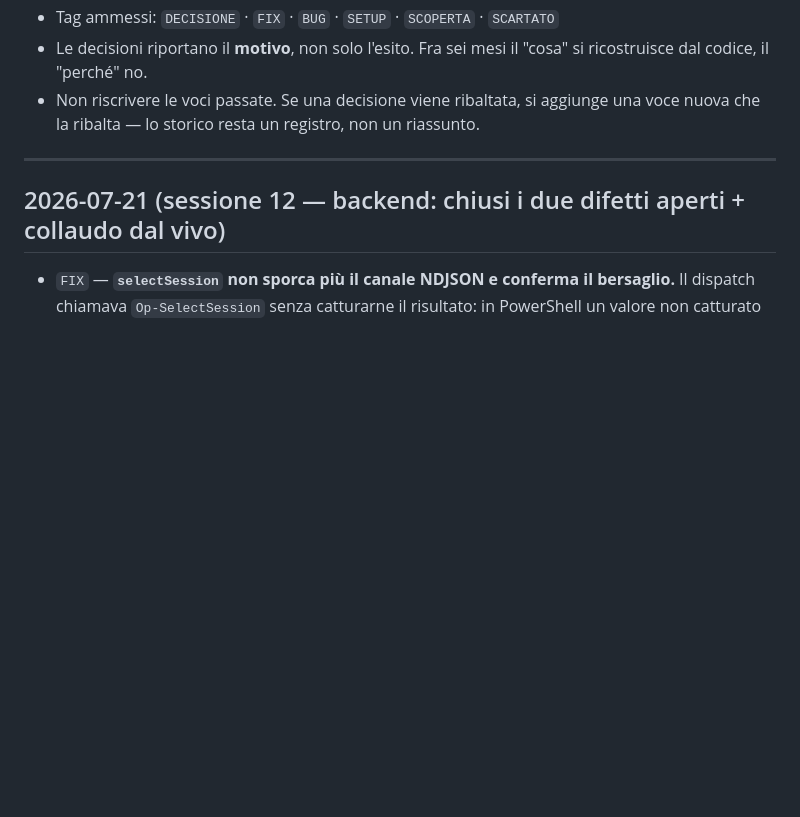
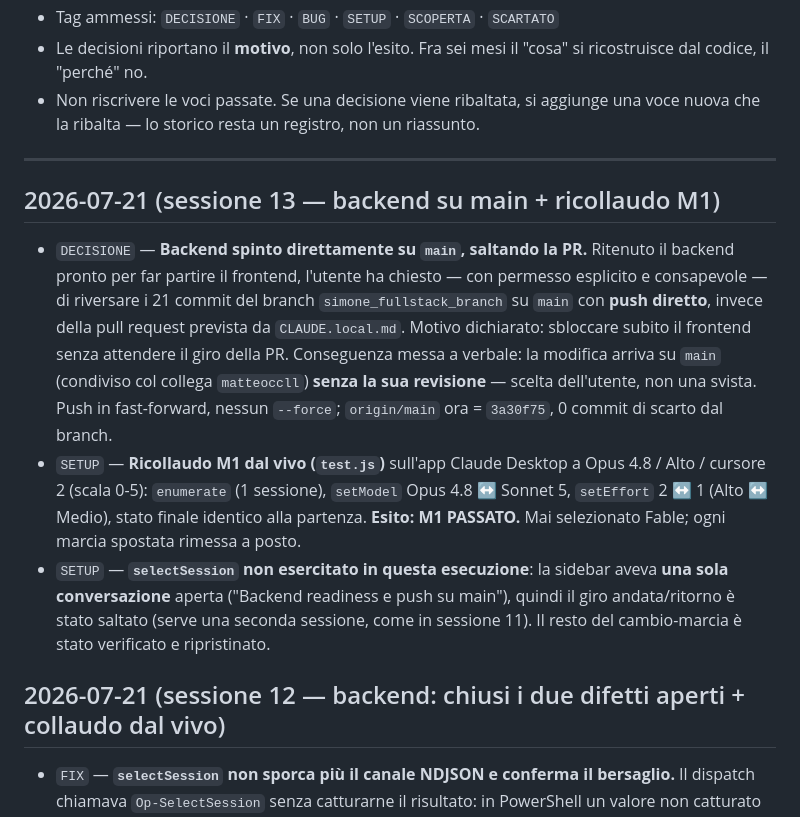
Before and after one commit to matteoccll/claude_shifter, a Markdown page: STORICO.md, the part around the change. Drawn GitHub-style; blank space fills up the shorter version.

Commit message:
docs: registra la sessione 13 - backend su main e ricollaudo M1
Push diretto del backend su main (saltata la PR, scelta esplicita
dell'utente) e M1 riconfermato dal vivo su Opus 4.8.

Co-Authored-By: Claude Opus 4.8 <noreply@anthropic.com>

```diff
--- a/STORICO.md
+++ b/STORICO.md
@@ -19,6 +19,27 @@ stanno in [PROJECT.md](PROJECT.md).
   una voce nuova che la ribalta — lo storico resta un registro, non un riassunto.
 
 ---
+
+## 2026-07-21 (sessione 13 — backend su main + ricollaudo M1)
+
+- `DECISIONE` — **Backend spinto direttamente su `main`, saltando la PR.**
+  Ritenuto il backend pronto per far partire il frontend, l'utente ha chiesto —
+  con permesso esplicito e consapevole — di riversare i 21 commit del branch
+  `simone_fullstack_branch` su `main` con **push diretto**, invece della pull
+  request prevista da `CLAUDE.local.md`. Motivo dichiarato: sbloccare subito il
+  frontend senza attendere il giro della PR. Conseguenza messa a verbale: la
+  modifica arriva su `main` (condiviso col collega `matteoccll`) **senza la sua
+  revisione** — scelta dell'utente, non una svista. Push in fast-forward, nessun
+  `--force`; `origin/main` ora = `3a30f75`, 0 commit di scarto dal branch.
+- `SETUP` — **Ricollaudo M1 dal vivo (`test.js`)** sull'app Claude Desktop a
+  Opus 4.8 / Alto / cursore 2 (scala 0-5): `enumerate` (1 sessione), `setModel`
+  Opus 4.8 ↔ Sonnet 5, `setEffort` 2 ↔ 1 (Alto ↔ Medio), stato finale identico
+  alla partenza. **Esito: M1 PASSATO.** Mai selezionato Fable; ogni marcia
+  spostata rimessa a posto.
+- `SETUP` — **`selectSession` non esercitato in questa esecuzione**: la sidebar
+  aveva **una sola conversazione** aperta ("Backend readiness e push su main"),
+  quindi il giro andata/ritorno è stato saltato (serve una seconda sessione, come
+  in sessione 11). Il resto del cambio-marcia è stato verificato e ripristinato.
 
 ## 2026-07-21 (sessione 12 — backend: chiusi i due difetti aperti + collaudo dal vivo)
 
```
Also changed, not shown: PROJECT.md (+1 -0 lines).
